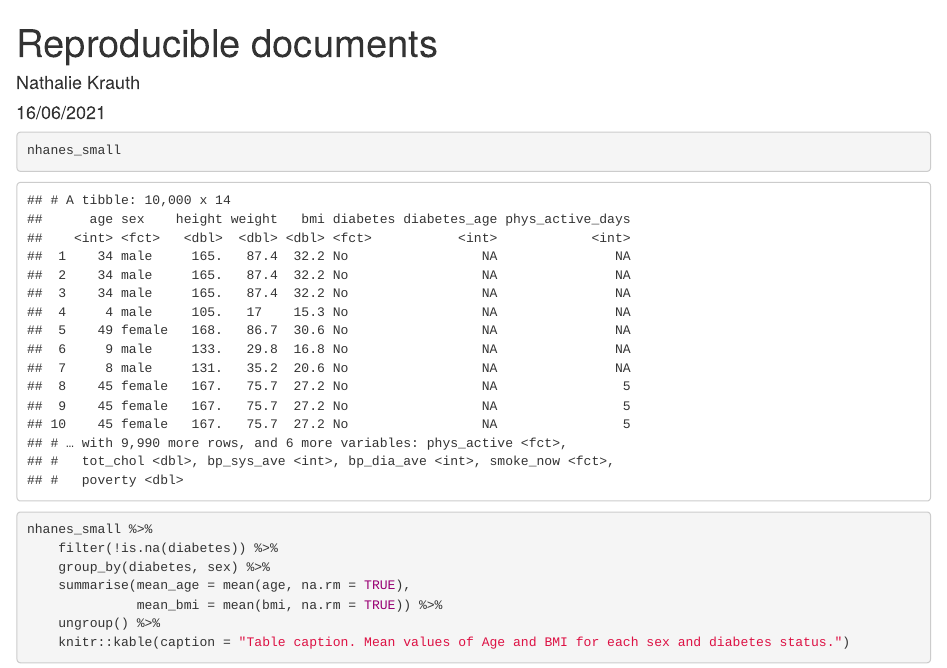
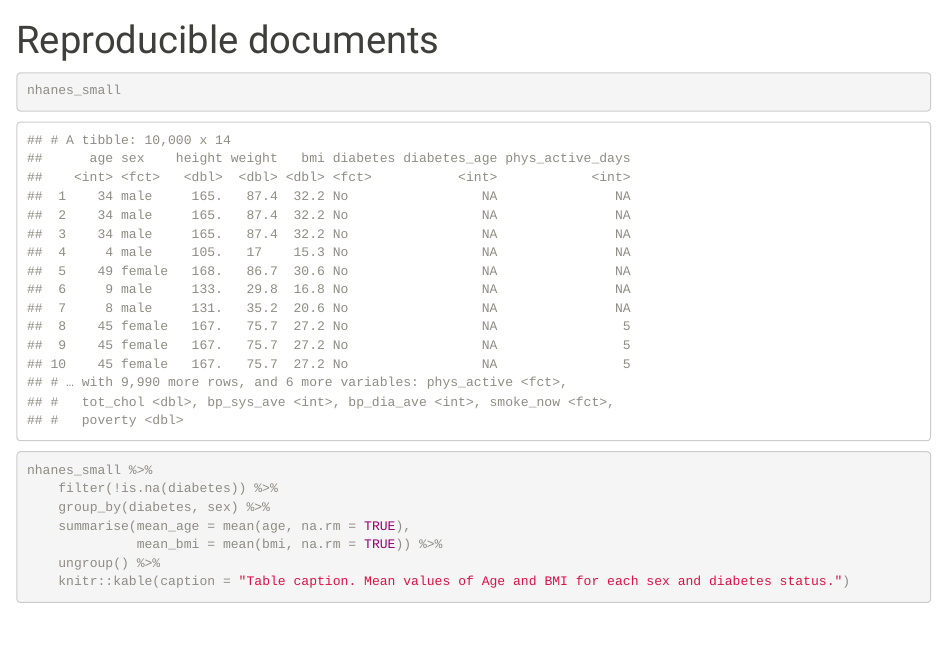
Before and after one commit to krauthn/LearningR, an R Markdown document (doc/rmarkdown_session.Rmd): the page in a window 1100 px wide, from its top. The pictures show the output file doc/rmarkdown_session.html that the author committed with the source, opened offline.

Commit message:
formating

````diff
--- a/doc/rmarkdown_session.Rmd
+++ b/doc/rmarkdown_session.Rmd
@@ -1,8 +1,8 @@
 ---
 title: "Reproducible documents"
-author: "Nathalie Krauth"
-date: "16/06/2021"
-output: html_document
+output:
+    html_document:
+        theme: sandstone
 ---
 
 ```{r setup, include=FALSE}
````
Also changed, not shown: doc/exercises.Rmd (+5 -0 lines), doc/exercises.html, doc/rmarkdown_session.html.
